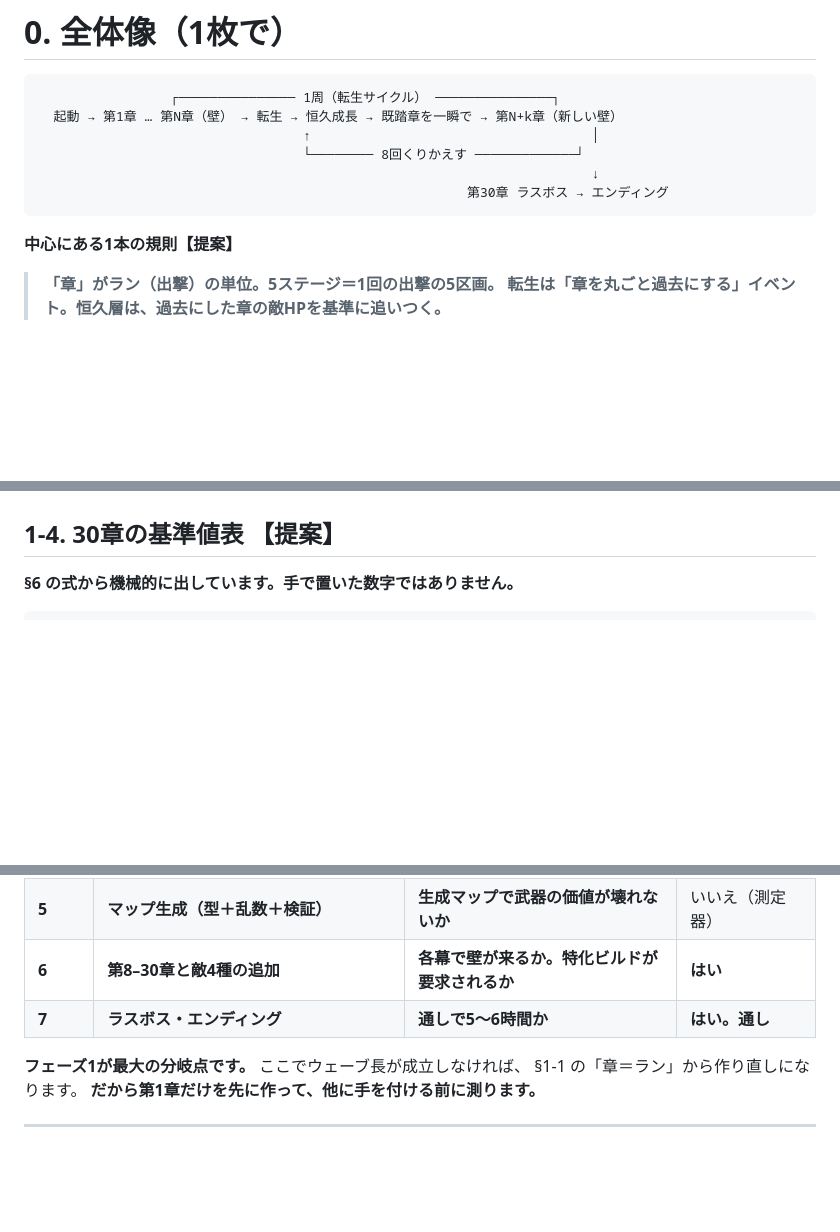
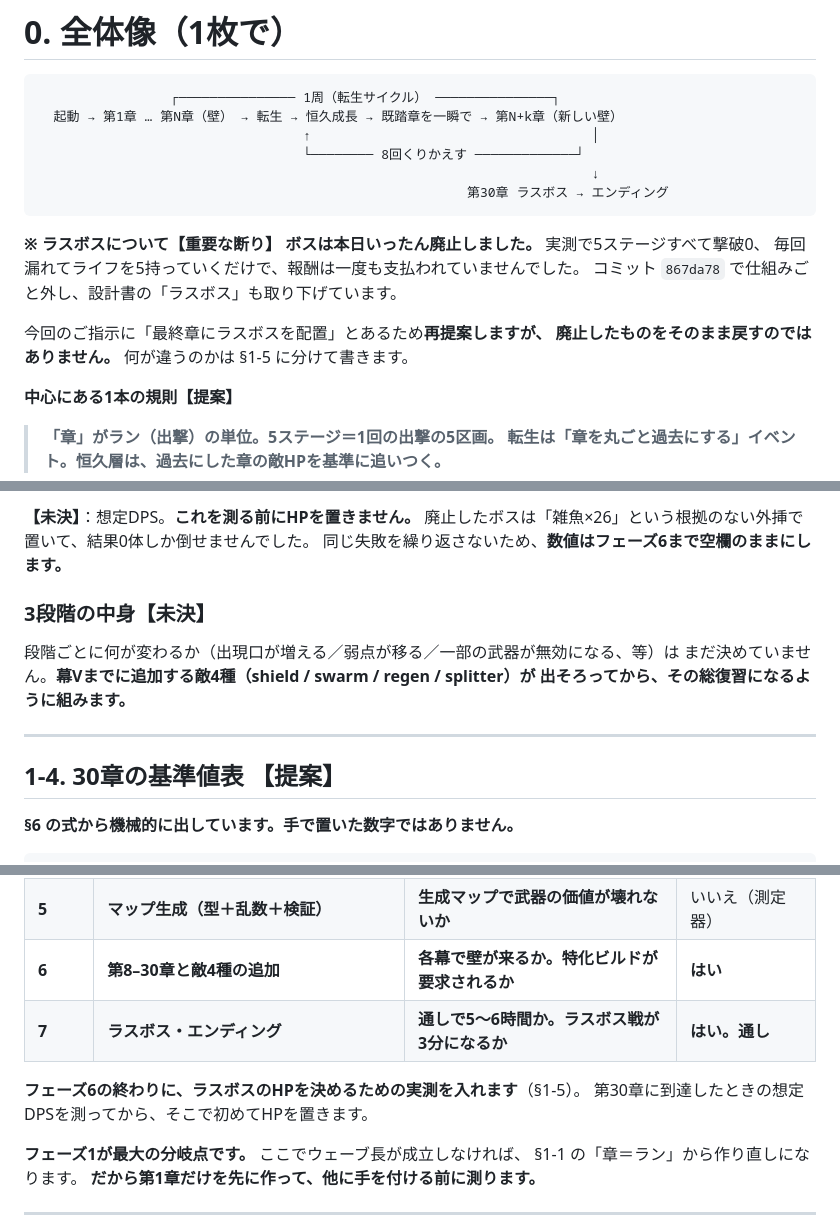
Before and after one commit to sakuraraichi-lang/TOWERINKURI, a Markdown page: docs/DESIGN-MASTER-2026-09-20.md, 3 parts joined by grey strips. Rendered like a GitHub page; blank space fills up the shorter version.

````diff
--- a/docs/DESIGN-MASTER-2026-09-20.md
+++ b/docs/DESIGN-MASTER-2026-09-20.md
@@ -27,6 +27,15 @@
                                                                        ↓
                                                        第30章 ラスボス → エンディング
 ```
+
+**※ ラスボスについて【重要な断り】**
+**ボスは本日いったん廃止しました。** 実測で5ステージすべて撃破0、
+毎回漏れてライフを5持っていくだけで、報酬は一度も支払われていませんでした。
+コミット `867da78` で仕組みごと外し、設計書の「ラスボス」も取り下げています。
+
+今回のご指示に「最終章にラスボスを配置」とあるため**再提案しますが、
+廃止したものをそのまま戻すのではありません。**
+何が違うのかは §1-5 に分けて書きます。
 
 **中心にある1本の規則【提案】**
 
@@ -123,3 +188,14 @@ splitter は処理順を要求します。**「どの武器が要るか」が章
+**【未決】**：想定DPS。**これを測る前にHPを置きません。**
+廃止したボスは「雑魚×26」という根拠のない外挿で置いて、結果0体しか倒せませんでした。
+同じ失敗を繰り返さないため、**数値はフェーズ6まで空欄のままにします。**
+
+### 3段階の中身【未決】
+
+段階ごとに何が変わるか（出現口が増える／弱点が移る／一部の武器が無効になる、等）は
+まだ決めていません。**幕Vまでに追加する敵4種（shield / swarm / regen / splitter）が
+出そろってから、その総復習になるように組みます。**
+
+---
 
 ## 1-4. 30章の基準値表 【提案】
 
@@ -858,7 +936,10 @@ mod 47枚のうち、**「ダメージ ×1.32」のような倍率だけのカ
 | **4** | **自動化（一括突破・自動出撃）** | **周5以降の再攻略が10秒以内か** | いいえ（測定器） |
 | **5** | **マップ生成（型＋乱数＋検証）** | **生成マップで武器の価値が壊れないか** | いいえ（測定器） |
 | **6** | **第8–30章と敵4種の追加** | **各幕で壁が来るか。特化ビルドが要求されるか** | **はい** |
-| **7** | **ラスボス・エンディング** | **通しで5〜6時間か** | **はい。通し** |
+| **7** | **ラスボス・エンディング** | **通しで5〜6時間か。ラスボス戦が3分になるか** | **はい。通し** |
+
+**フェーズ6の終わりに、ラスボスのHPを決めるための実測を入れます**（§1-5）。
+第30章に到達したときの想定DPSを測ってから、そこで初めてHPを置きます。
 
 **フェーズ1が最大の分岐点です。** ここでウェーブ長が成立しなければ、
 §1-1 の「章＝ラン」から作り直しになります。
````
Also changed, not shown: other parts of docs/DESIGN-MASTER-2026-09-20.md (+65 -6 lines).
